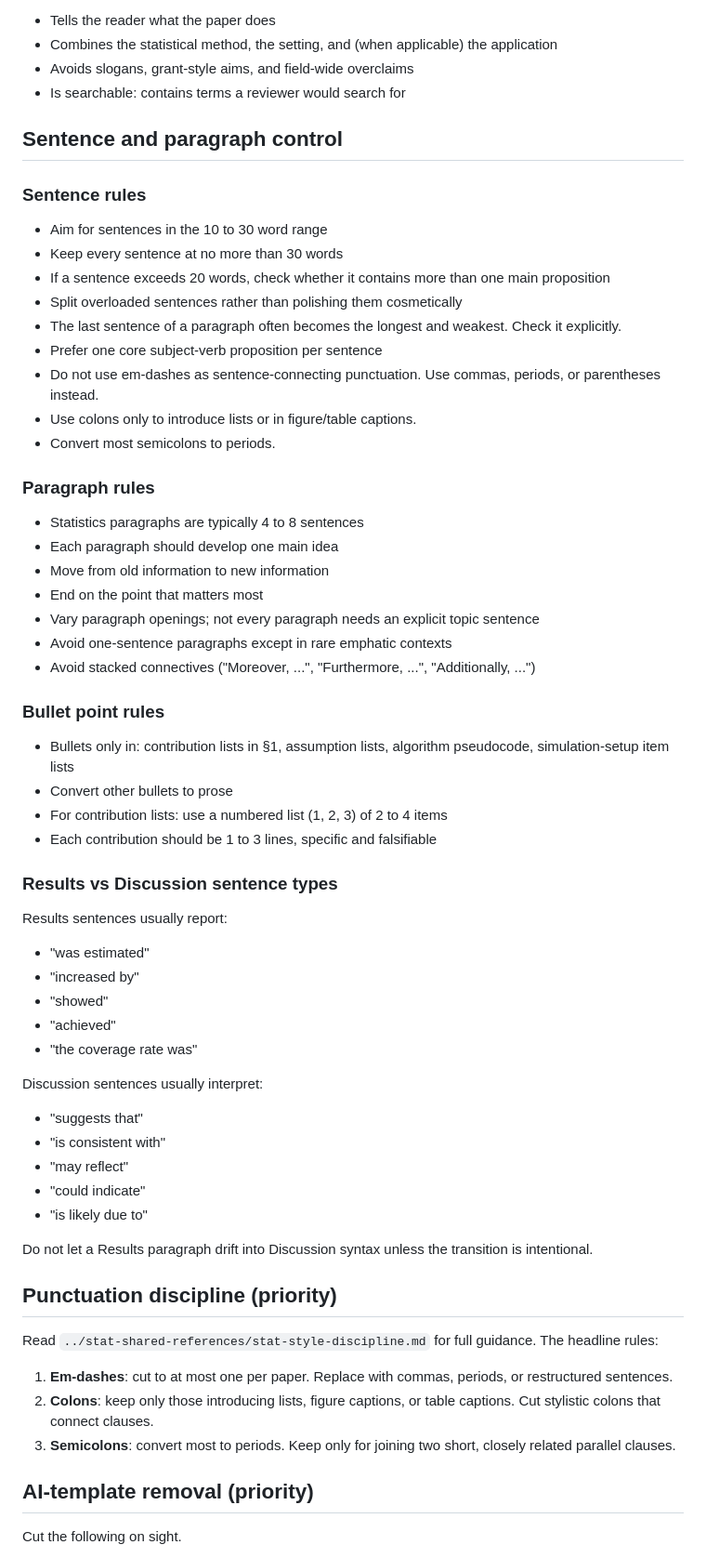
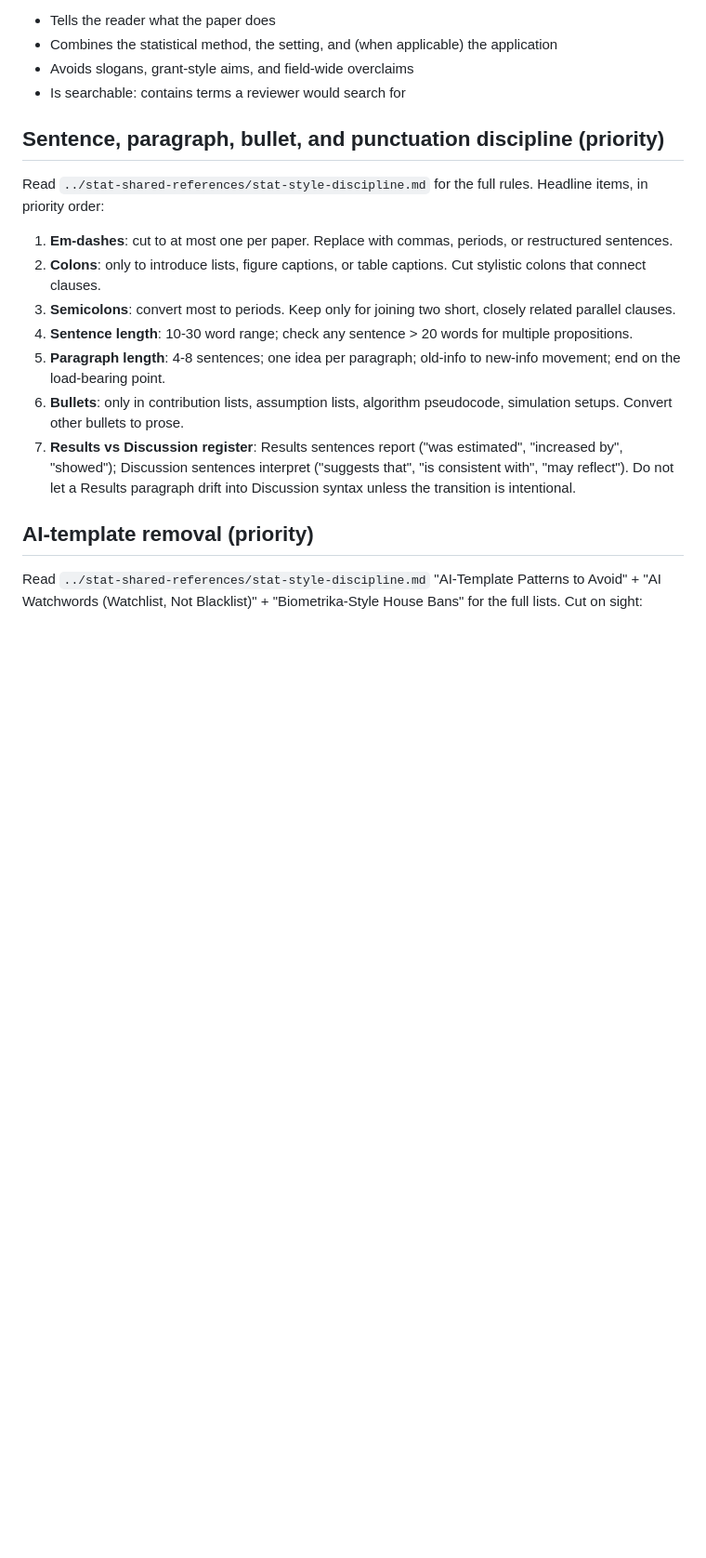
Before and after one commit to gyf9712/stat-writing-skills, a Markdown page: stat-polishing/SKILL.md, the part around one of its changes. Shown at 93% size. GitHub-like rendering; blank space fills up the shorter version.

```diff
--- a/stat-polishing/SKILL.md
+++ b/stat-polishing/SKILL.md
@@ -245,64 +245,19 @@ A polished statistics title:
 - Avoids slogans, grant-style aims, and field-wide overclaims
 - Is searchable: contains terms a reviewer would search for
 
-## Sentence and paragraph control
+## Sentence, paragraph, bullet, and punctuation discipline (priority)
 
-### Sentence rules
-
-- Aim for sentences in the 10 to 30 word range
-- Keep every sentence at no more than 30 words
-- If a sentence exceeds 20 words, check whether it contains more than one main proposition
-- Split overloaded sentences rather than polishing them cosmetically
-- The last sentence of a paragraph often becomes the longest and weakest. Check it explicitly.
-- Prefer one core subject-verb proposition per sentence
-- Do not use em-dashes as sentence-connecting punctuation. Use commas, periods, or parentheses instead.
-- Use colons only to introduce lists or in figure/table captions.
-- Convert most semicolons to periods.
-
-### Paragraph rules
-
-- Statistics paragraphs are typically 4 to 8 sentences
-- Each paragraph should develop one main idea
-- Move from old information to new information
-- End on the point that matters most
-- Vary paragraph openings; not every paragraph needs an explicit topic sentence
-- Avoid one-sentence paragraphs except in rare emphatic contexts
-- Avoid stacked connectives ("Moreover, ...", "Furthermore, ...", "Additionally, ...")
-
-### Bullet point rules
-
-- Bullets only in: contribution lists in §1, assumption lists, algorithm pseudocode, simulation-setup item lists
-- Convert other bullets to prose
-- For contribution lists: use a numbered list (1, 2, 3) of 2 to 4 items
-- Each contribution should be 1 to 3 lines, specific and falsifiable
-
-### Results vs Discussion sentence types
-
-Results sentences usually report:
-- "was estimated"
-- "increased by"
-- "showed"
-- "achieved"
-- "the coverage rate was"
-
-Discussion sentences usually interpret:
-- "suggests that"
-- "is consistent with"
-- "may reflect"
-- "could indicate"
-- "is likely due to"
-
-Do not let a Results paragraph drift into Discussion syntax unless the transition is intentional.
-
-## Punctuation discipline (priority)
-
-Read `../stat-shared-references/stat-style-discipline.md` for full guidance. The headline rules:
+Read `../stat-shared-references/stat-style-discipline.md` for the full rules. Headline items, in priority order:
 
 1. **Em-dashes**: cut to at most one per paper. Replace with commas, periods, or restructured sentences.
-2. **Colons**: keep only those introducing lists, figure captions, or table captions. Cut stylistic colons that connect clauses.
+2. **Colons**: only to introduce lists, figure captions, or table captions. Cut stylistic colons that connect clauses.
 3. **Semicolons**: convert most to periods. Keep only for joining two short, closely related parallel clauses.
+4. **Sentence length**: 10-30 word range; check any sentence > 20 words for multiple propositions.
+5. **Paragraph length**: 4-8 sentences; one idea per paragraph; old-info to new-info movement; end on the load-bearing point.
+6. **Bullets**: only in contribution lists, assumption lists, algorithm pseudocode, simulation setups. Convert other bullets to prose.
+7. **Results vs Discussion register**: Results sentences report ("was estimated", "increased by", "showed"); Discussion sentences interpret ("suggests that", "is consistent with", "may reflect"). Do not let a Results paragraph drift into Discussion syntax unless the transition is intentional.
 
 ## AI-template removal (priority)
 
-Cut the following on sight.
+Read `../stat-shared-references/stat-style-discipline.md` "AI-Template Patterns to Avoid" + "AI Watchwords (Watchlist, Not Blacklist)" + "Biometrika-Style House Bans" for the full lists. Cut on sight:
 
```
Also changed, not shown: other parts of stat-polishing/SKILL.md (+8 -35 lines).
